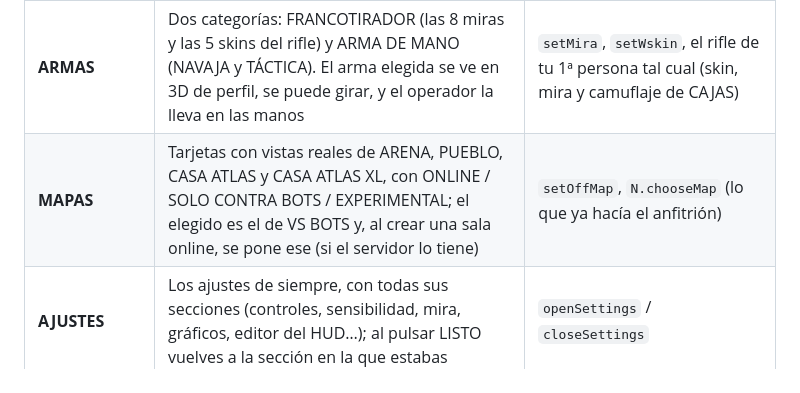
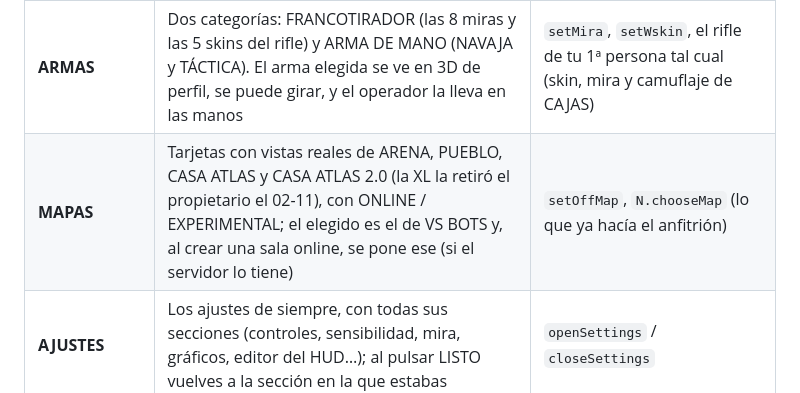
Before and after one commit to Hamza189/SNIPER-1VS1, a Markdown page: docs/MENU-2.md, the part around the change. Rendered like a GitHub page.

```diff
--- a/docs/MENU-2.md
+++ b/docs/MENU-2.md
@@ -18,7 +18,7 @@ del juego, sin imágenes generadas como fondo.
 | OPCIONES DE PARTIDA | La descripción del modo, arma principal (HALCÓN R7 / FURIA 12), dificultad, bots que matan, tiempo, bots de entrenamiento, munición infinita, diagnóstico de tiro y sensibilidad general | Los mismos bloques del menú de siempre, **movidos** (no copiados): sus botones y lo guardado siguen funcionando igual |
 | **PERSONAJE** | Los operadores que de verdad se pueden elegir (SOLDADO, S.W.A.T., FSB, MILITAR, CLÁSICO) con retrato y autor; el elegido se ve en 3D al momento | `setSkin`, `SKINS`, `pj2SetPack` (lo ve tu rival online como siempre) |
 | **ARMAS** | Dos categorías: FRANCOTIRADOR (las 8 miras y las 5 skins del rifle) y ARMA DE MANO (NAVAJA y TÁCTICA). El arma elegida se ve en 3D de perfil, se puede girar, y el operador la lleva en las manos | `setMira`, `setWskin`, el rifle de tu 1ª persona tal cual (skin, mira y camuflaje de CAJAS) |
-| **MAPAS** | Tarjetas con vistas reales de ARENA, PUEBLO, CASA ATLAS y CASA ATLAS XL, con ONLINE / SOLO CONTRA BOTS / EXPERIMENTAL; el elegido es el de VS BOTS y, al crear una sala online, se pone ese (si el servidor lo tiene) | `setOffMap`, `N.chooseMap` (lo que ya hacía el anfitrión) |
+| **MAPAS** | Tarjetas con vistas reales de ARENA, PUEBLO, CASA ATLAS y CASA ATLAS 2.0 (la XL la retiró el propietario el 02-11), con ONLINE / EXPERIMENTAL; el elegido es el de VS BOTS y, al crear una sala online, se pone ese (si el servidor lo tiene) | `setOffMap`, `N.chooseMap` (lo que ya hacía el anfitrión) |
 | **AJUSTES** | Los ajustes de siempre, con todas sus secciones (controles, sensibilidad, mira, gráficos, editor del HUD…); al pulsar LISTO vuelves a la sección en la que estabas | `openSettings` / `closeSettings` |
 
 No hay monedas, niveles, tiendas ni recompensas inventadas: todo lo que sale existe ya en el juego.
```
Also changed, not shown: assets/menu/mapa_casa2.jpg (added), assets/menu/mapa_casaxl.jpg (deleted), 7 other files.
